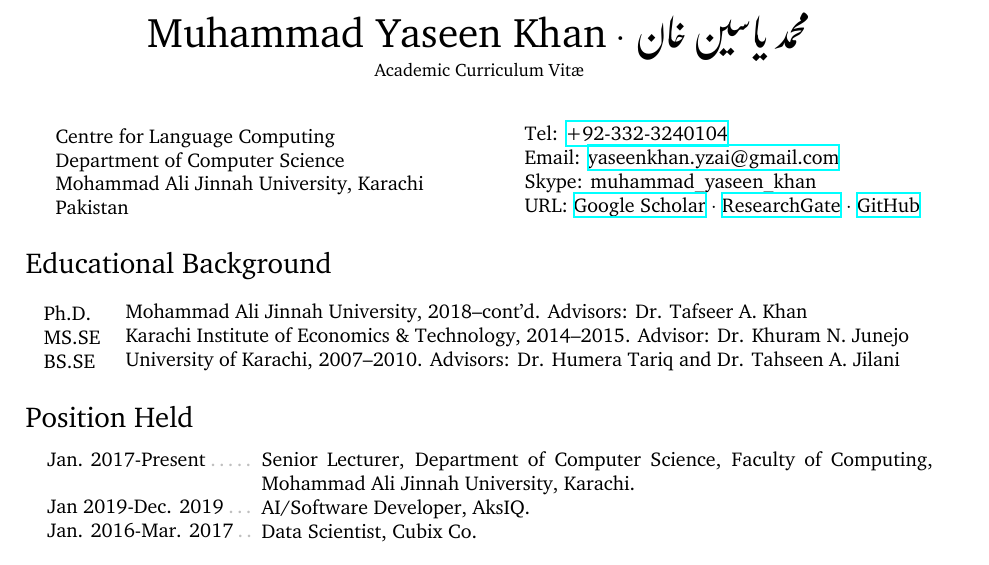
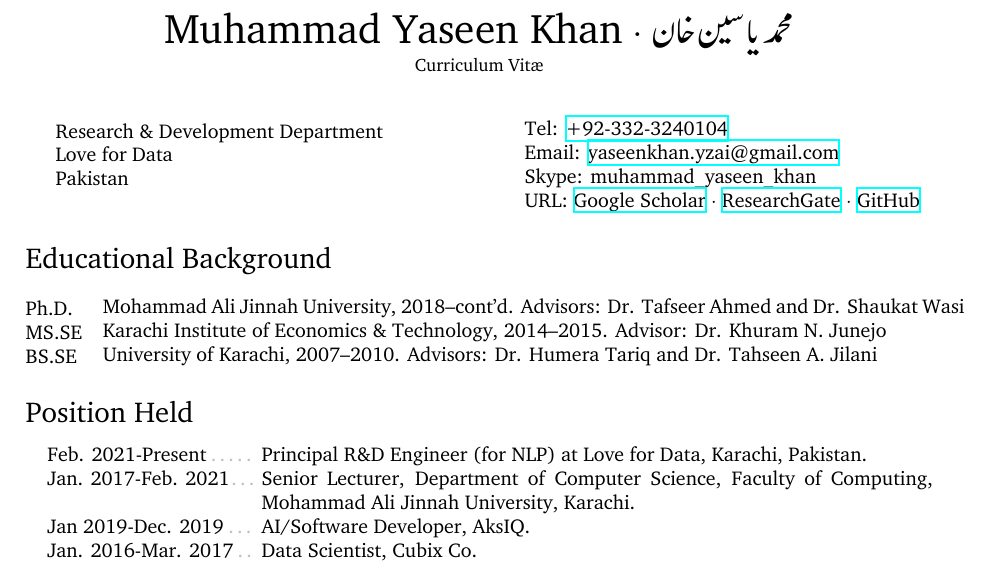
Before and after one commit to yuqian-lu/academic-cv, a LaTeX CV (cv-mykhan.tex): part of page 1 of 4, cut at the place of the change. The pictures show the PDF file cv-mykhan.pdf that the author committed with the source.

Commit message:
updating lfd

```diff
--- a/cv-mykhan.tex
+++ b/cv-mykhan.tex
@@ -32,7 +32,8 @@
 
 \title{{\huge Muhammad Yaseen Khan}
  $\cdot$ {\huge\texturdu{محمد یاسین خان}}
-\\\small Academic Curriculum Vit\ae}
+%\\\small Academic Curriculum Vit\ae}
+\\\small Curriculum Vit\ae}
 \author{}
 \date{}
 
@@ -40,10 +41,13 @@
 \maketitle
 \vspace{-3em}
 \begin{minipage}{0.45\textwidth}
-Centre for Language Computing\\
-Department of Computer Science\\
-Mohammad Ali Jinnah University, Karachi\\
-Pakistan
+%Centre for Language Computing\\
+%Department of Computer Science\\
+%Mohammad Ali Jinnah University, Karachi\\
+Research \& Development Department\\
+Love for Data\\
+Pakistan\\
+\hfill
 \end{minipage}
 \hfill
 \begin{minipage}{0.45\textwidth}
@@ -65,5 +69,5 @@ BS.SE
 Mohammad Ali Jinnah University, 2018--cont'd.
-Advisors: Dr. Tafseer A. Khan\\
+Advisors: Dr. Tafseer Ahmed and Dr. Shaukat Wasi\\
 Karachi Institute of Economics \& Technology, 2014--2015. Advisor: Dr. Khuram N. Junejo\\
 University of Karachi, 2007--2010. Advisors: Dr. Humera Tariq and Dr. Tahseen A. Jilani
 \end{minipage}
@@ -82,6 +87,7 @@ July 2010-Dec. 2010\textcolor{lightgray}{\dotfill}\\
 Jan. 2010-June 2010\textcolor{lightgray}{\dotfill}\\
 \end{minipage}
 \begin{minipage}{0.74\textwidth}
+Principal R\&D Engineer (for NLP) at Love for Data, Karachi, Pakistan.\\
 Senior Lecturer, Department of Computer Science, Faculty of Computing, Mohammad~Ali~Jinnah~University, Karachi.\\
 AI/Software Developer, AksIQ.\\
 Data Scientist, Cubix Co.\\
```
Also changed, not shown: cv-mykhan.pdf, cv-mykhan.tex (9 more changed lines), 1 other file.
